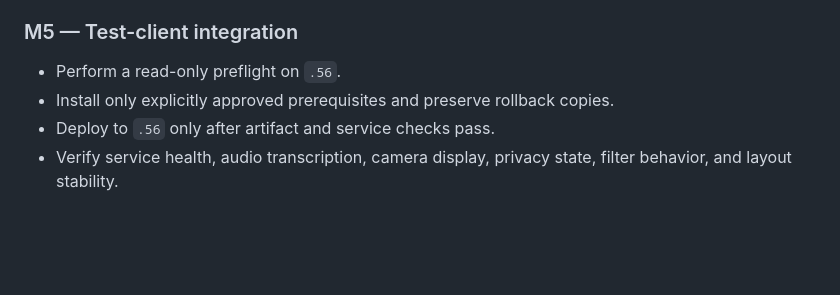
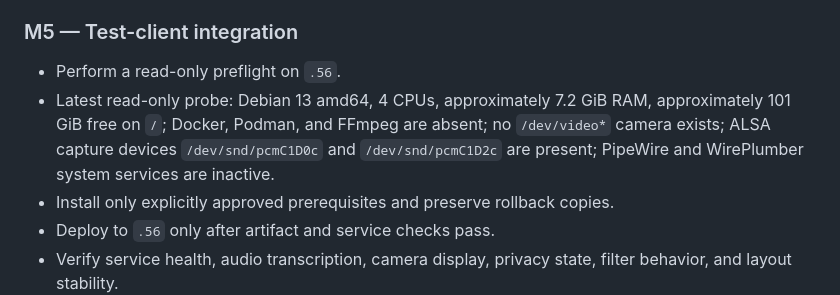
Before and after one commit to Sandvich21/screentra-cast, a Markdown page: docs/plans/2026-10-18-magic-mirror-addon.md, the part around the change. Rendered like a GitHub page; blank space fills up the shorter version.

Commit message:
Record current Magic Mirror client preflight

```diff
--- a/docs/plans/2026-10-18-magic-mirror-addon.md
+++ b/docs/plans/2026-10-18-magic-mirror-addon.md
@@ -87,6 +87,7 @@ Start with face detection/landmarks plus deterministic overlays. Do not make a g
 ### M5 — Test-client integration
 
 - Perform a read-only preflight on `.56`.
+- Latest read-only probe: Debian 13 amd64, 4 CPUs, approximately 7.2 GiB RAM, approximately 101 GiB free on `/`; Docker, Podman, and FFmpeg are absent; no `/dev/video*` camera exists; ALSA capture devices `/dev/snd/pcmC1D0c` and `/dev/snd/pcmC1D2c` are present; PipeWire and WirePlumber system services are inactive.
 - Install only explicitly approved prerequisites and preserve rollback copies.
 - Deploy to `.56` only after artifact and service checks pass.
 - Verify service health, audio transcription, camera display, privacy state, filter behavior, and layout stability.
```
